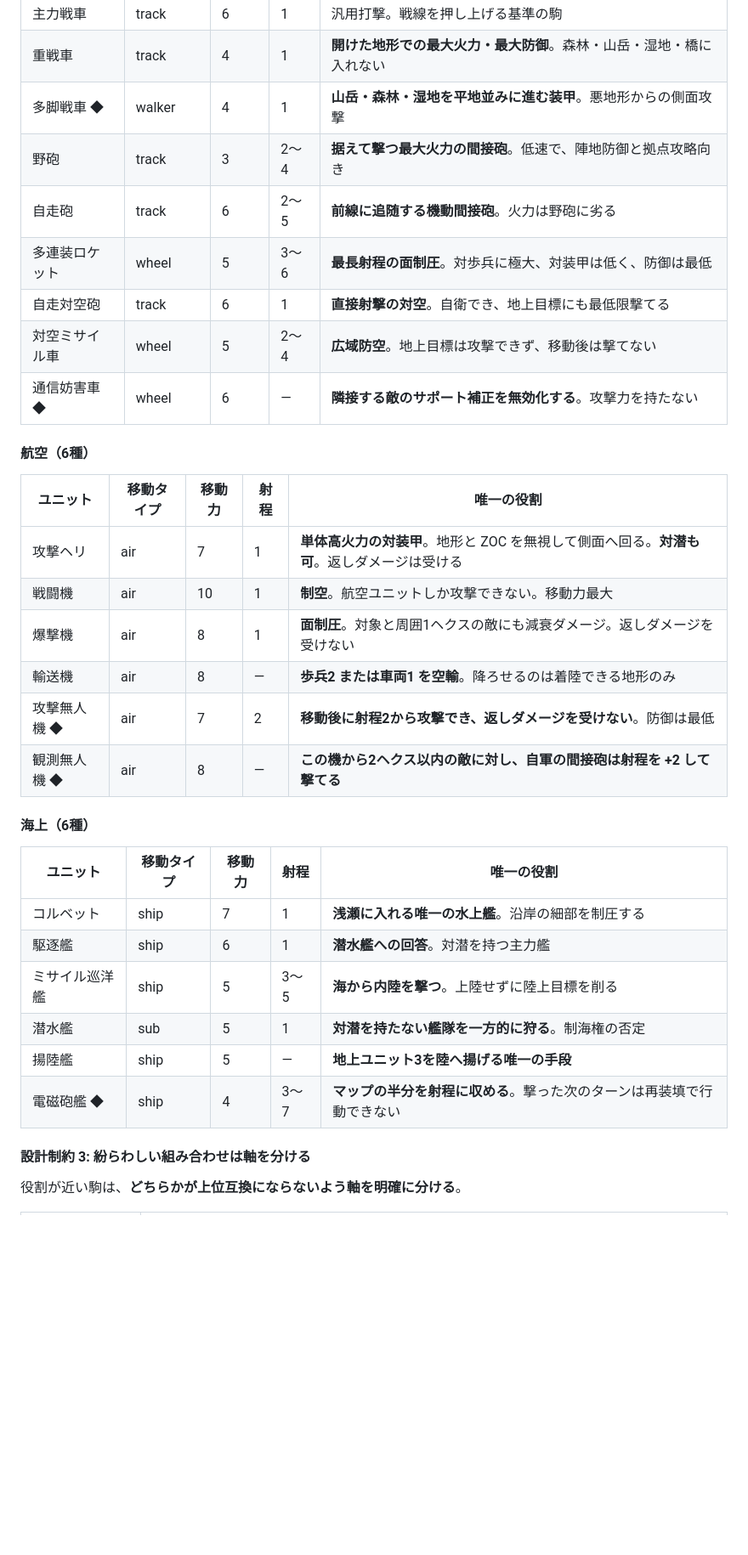
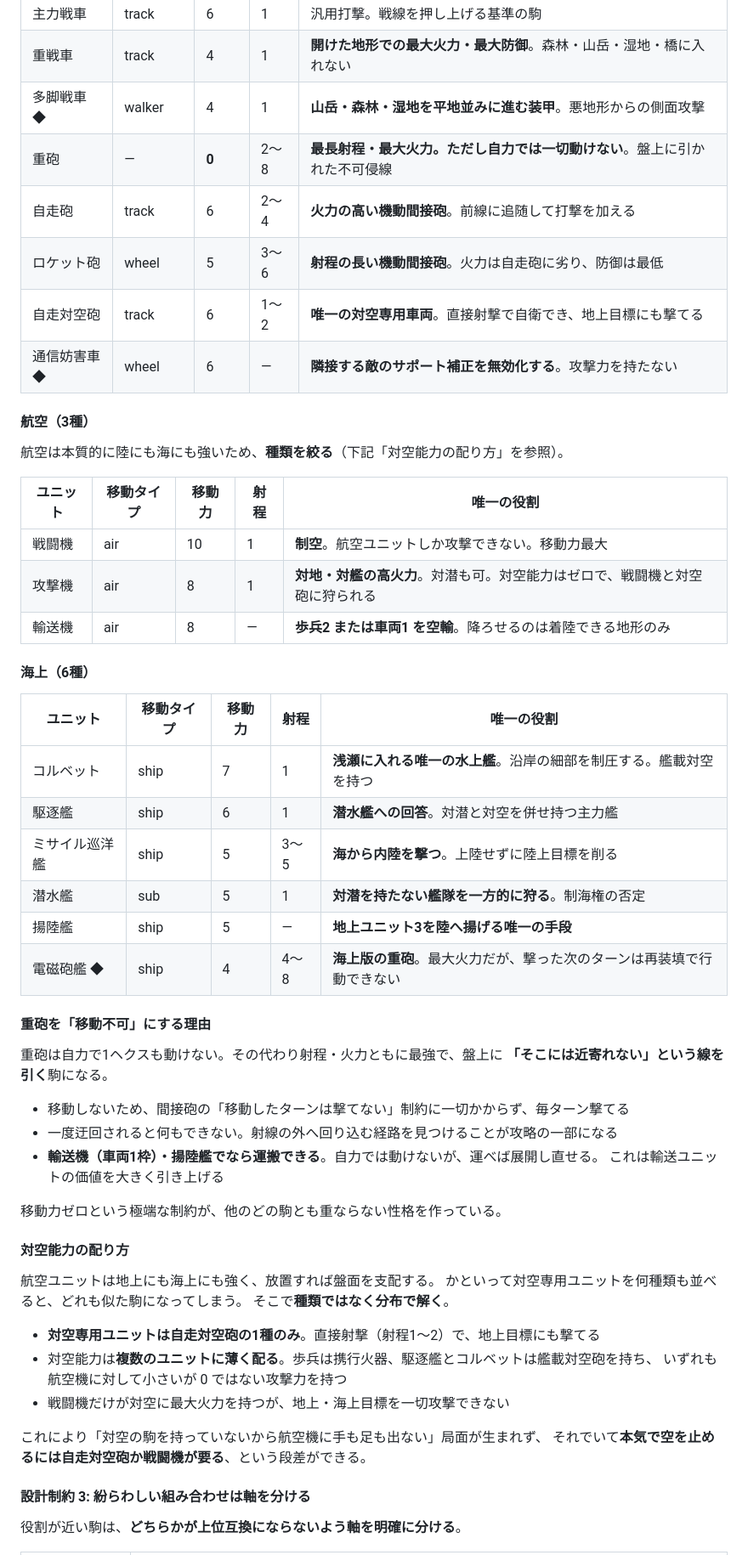
Before and after one commit to bonsai-human/nec_regen, a Markdown page: docs/implementation-plan.md, the part around one of its changes. Shown at 85% size. Rendered like a GitHub page; blank space fills up the shorter version.

```diff
--- a/docs/implementation-plan.md
+++ b/docs/implementation-plan.md
@@ -487,34 +489,58 @@ damage = clamp( round( ATK[attacker.type][defender.armorClass]
 | 主力戦車 | track | 6 | 1 | 汎用打撃。戦線を押し上げる基準の駒 |
 | 重戦車 | track | 4 | 1 | **開けた地形での最大火力・最大防御**。森林・山岳・湿地・橋に入れない |
 | 多脚戦車 ◆ | walker | 4 | 1 | **山岳・森林・湿地を平地並みに進む装甲**。悪地形からの側面攻撃 |
-| 野砲 | track | 3 | 2〜4 | **据えて撃つ最大火力の間接砲**。低速で、陣地防御と拠点攻略向き |
-| 自走砲 | track | 6 | 2〜5 | **前線に追随する機動間接砲**。火力は野砲に劣る |
-| 多連装ロケット | wheel | 5 | 3〜6 | **最長射程の面制圧**。対歩兵に極大、対装甲は低く、防御は最低 |
-| 自走対空砲 | track | 6 | 1 | **直接射撃の対空**。自衛でき、地上目標にも最低限撃てる |
-| 対空ミサイル車 | wheel | 5 | 2〜4 | **広域防空**。地上目標は攻撃できず、移動後は撃てない |
+| 重砲 | — | **0** | 2〜8 | **最長射程・最大火力。ただし自力では一切動けない**。盤上に引かれた不可侵線 |
+| 自走砲 | track | 6 | 2〜4 | **火力の高い機動間接砲**。前線に追随して打撃を加える |
+| ロケット砲 | wheel | 5 | 3〜6 | **射程の長い機動間接砲**。火力は自走砲に劣り、防御は最低 |
+| 自走対空砲 | track | 6 | 1〜2 | **唯一の対空専用車両**。直接射撃で自衛でき、地上目標にも撃てる |
 | 通信妨害車 ◆ | wheel | 6 | — | **隣接する敵のサポート補正を無効化する**。攻撃力を持たない |
 
-#### 航空（6種）
+#### 航空（3種）
+
+航空は本質的に陸にも海にも強いため、**種類を絞る**（下記「対空能力の配り方」を参照）。
 
 | ユニット | 移動タイプ | 移動力 | 射程 | 唯一の役割 |
 | --- | --- | --- | --- | --- |
-| 攻撃ヘリ | air | 7 | 1 | **単体高火力の対装甲**。地形と ZOC を無視して側面へ回る。**対潜も可**。返しダメージは受ける |
 | 戦闘機 | air | 10 | 1 | **制空**。航空ユニットしか攻撃できない。移動力最大 |
-| 爆撃機 | air | 8 | 1 | **面制圧**。対象と周囲1ヘクスの敵にも減衰ダメージ。返しダメージを受けない |
+| 攻撃機 | air | 8 | 1 | **対地・対艦の高火力**。対潜も可。対空能力はゼロで、戦闘機と対空砲に狩られる |
 | 輸送機 | air | 8 | — | **歩兵2 または車両1 を空輸**。降ろせるのは着陸できる地形のみ |
-| 攻撃無人機 ◆ | air | 7 | 2 | **移動後に射程2から攻撃でき、返しダメージを受けない**。防御は最低 |
-| 観測無人機 ◆ | air | 8 | — | **この機から2ヘクス以内の敵に対し、自軍の間接砲は射程を +2 して撃てる** |
 
 #### 海上（6種）
 
 | ユニット | 移動タイプ | 移動力 | 射程 | 唯一の役割 |
 | --- | --- | --- | --- | --- |
-| コルベット | ship | 7 | 1 | **浅瀬に入れる唯一の水上艦**。沿岸の細部を制圧する |
-| 駆逐艦 | ship | 6 | 1 | **潜水艦への回答**。対潜を持つ主力艦 |
+| コルベット | ship | 7 | 1 | **浅瀬に入れる唯一の水上艦**。沿岸の細部を制圧する。艦載対空を持つ |
+| 駆逐艦 | ship | 6 | 1 | **潜水艦への回答**。対潜と対空を併せ持つ主力艦 |
 | ミサイル巡洋艦 | ship | 5 | 3〜5 | **海から内陸を撃つ**。上陸せずに陸上目標を削る |
 | 潜水艦 | sub | 5 | 1 | **対潜を持たない艦隊を一方的に狩る**。制海権の否定 |
 | 揚陸艦 | ship | 5 | — | **地上ユニット3を陸へ揚げる唯一の手段** |
-| 電磁砲艦 ◆ | ship | 4 | 3〜7 | **マップの半分を射程に収める**。撃った次のターンは再装填で行動できない |
+| 電磁砲艦 ◆ | ship | 4 | 4〜8 | **海上版の重砲**。最大火力だが、撃った次のターンは再装填で行動できない |
+
+#### 重砲を「移動不可」にする理由
+
+重砲は自力で1ヘクスも動けない。その代わり射程・火力ともに最強で、盤上に
+**「そこには近寄れない」という線を引く**駒になる。
+
+- 移動しないため、間接砲の「移動したターンは撃てない」制約に一切かからず、毎ターン撃てる
+- 一度迂回されると何もできない。射線の外へ回り込む経路を見つけることが攻略の一部になる
+- **輸送機（車両1枠）・揚陸艦でなら運搬できる**。自力では動けないが、運べば展開し直せる。
+  これは輸送ユニットの価値を大きく引き上げる
+
+移動力ゼロという極端な制約が、他のどの駒とも重ならない性格を作っている。
+
+#### 対空能力の配り方
+
+航空ユニットは地上にも海上にも強く、放置すれば盤面を支配する。
+かといって対空専用ユニットを何種類も並べると、どれも似た駒になってしまう。
+そこで**種類ではなく分布で解く**。
+
+- **対空専用ユニットは自走対空砲の1種のみ**。直接射撃（射程1〜2）で、地上目標にも撃てる
+- 対空能力は**複数のユニットに薄く配る**。歩兵は携行火器、駆逐艦とコルベットは艦載対空砲を持ち、
+  いずれも航空機に対して小さいが 0 ではない攻撃力を持つ
+- 戦闘機だけが対空に最大火力を持つが、地上・海上目標を一切攻撃できない
+
+これにより「対空の駒を持っていないから航空機に手も足も出ない」局面が生まれず、
+それでいて**本気で空を止めるには自走対空砲か戦闘機が要る**、という段差ができる。
 
 #### 設計制約 3: 紛らわしい組み合わせは軸を分ける
 
```
Also changed, not shown: other parts of docs/implementation-plan.md (+58 -35 lines).
